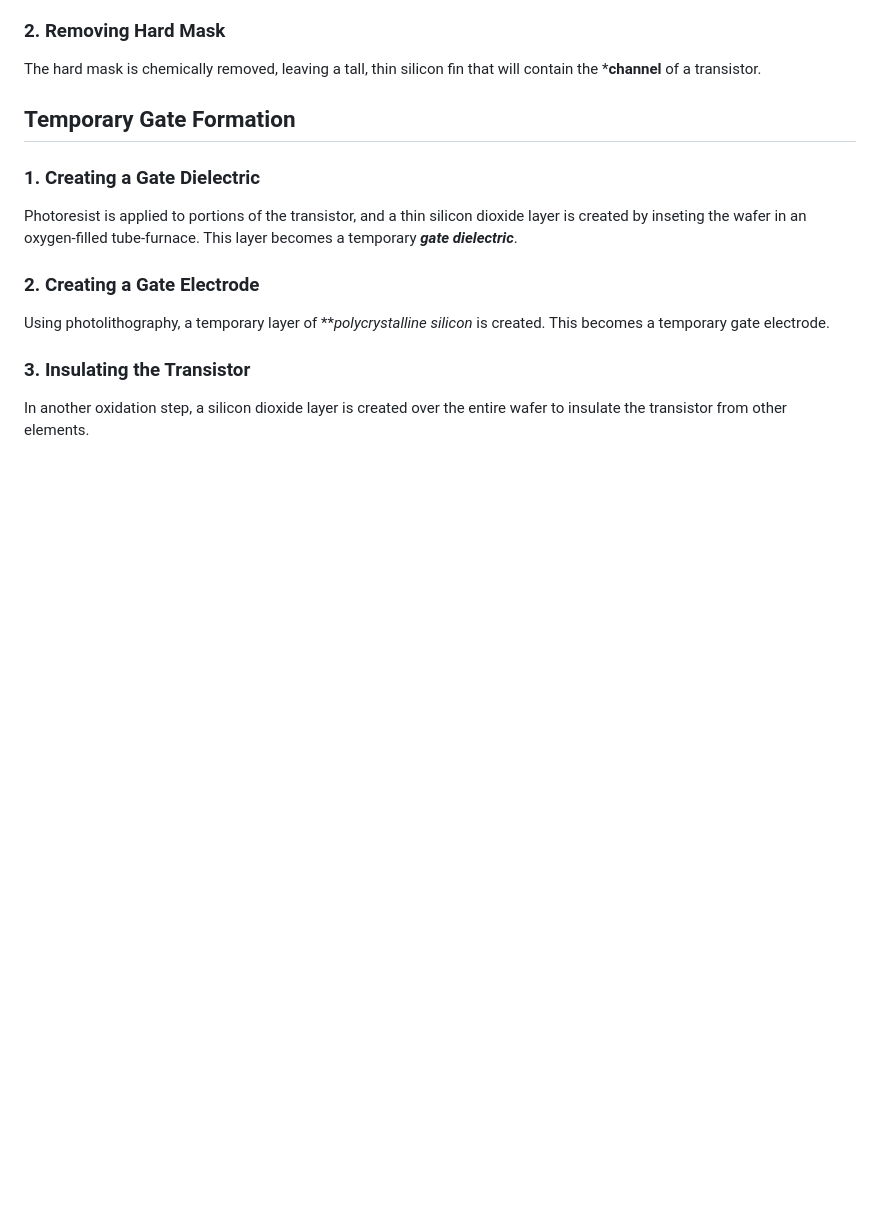
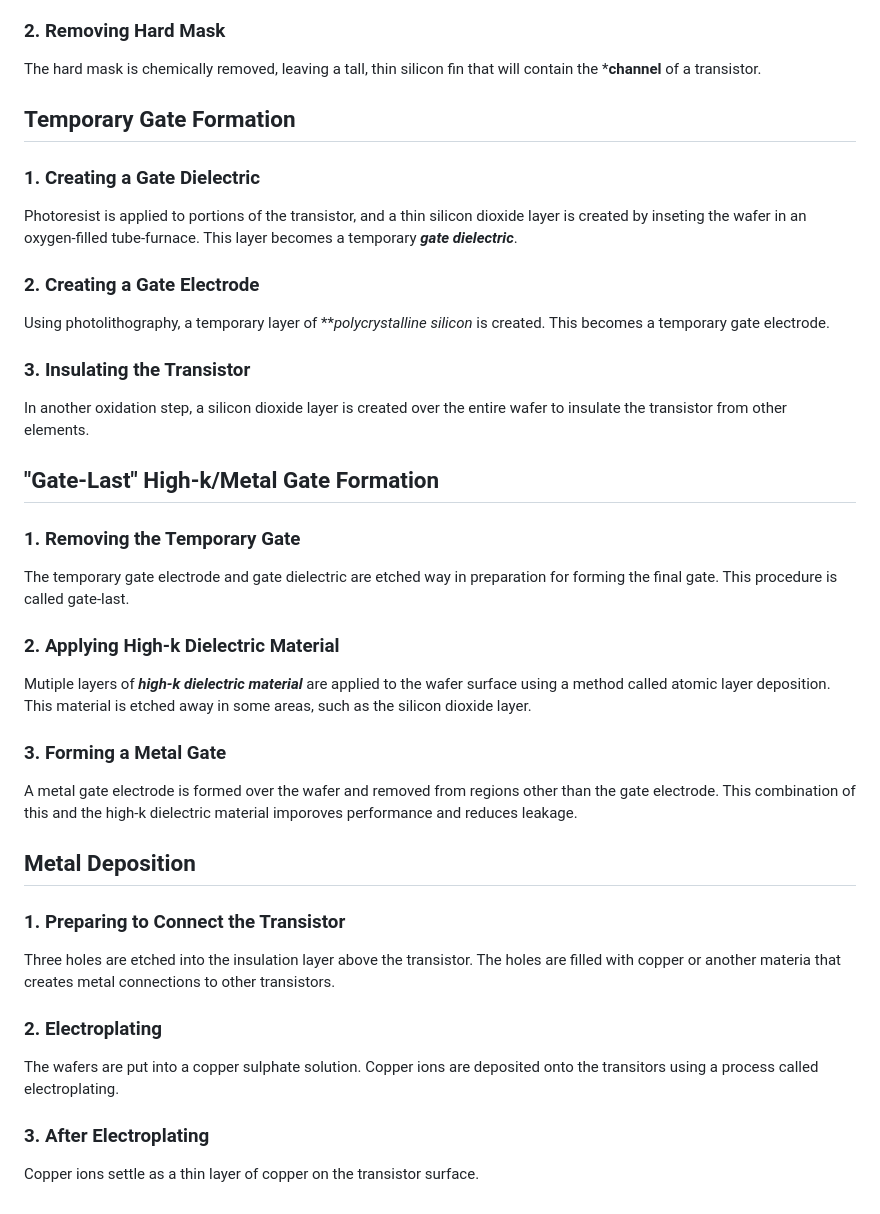
Before and after one commit to mrf2/knowledge-base, a Markdown page: computing/how-intel-makes-chips.md, the part around the change. Rendered like a GitHub page; blank space fills up the shorter version.

```diff
--- a/computing/how-intel-makes-chips.md
+++ b/computing/how-intel-makes-chips.md
@@ -38,3 +38,17 @@
   Using photolithography, a temporary layer of ***polycrystalline silicon* is created. This becomes a temporary gate electrode.
   ### 3. Insulating the Transistor
   In another oxidation step, a silicon dioxide layer is created over the entire wafer to insulate the transistor from other elements.
+## "Gate-Last" High-k/Metal Gate Formation
+ ### 1. Removing the Temporary Gate
+ The temporary gate electrode and gate dielectric are etched way in preparation for forming the final gate. This procedure is called gate-last.
+ ### 2. Applying High-k Dielectric Material
+ Mutiple layers of ***high-k dielectric material*** are applied to the wafer surface using a method called atomic layer deposition. This material is etched away in some areas, such as the silicon dioxide layer.
+ ### 3. Forming a Metal Gate
+ A metal gate electrode is formed over the wafer and removed from regions other than the gate electrode. This combination of this and the high-k dielectric material imporoves performance and reduces leakage.
+## Metal Deposition
+ ### 1. Preparing to Connect the Transistor
+ Three holes are etched into the insulation layer above the transistor. The holes are filled with copper or another materia that creates metal connections to other transistors.
+ ### 2. Electroplating
+ The wafers are put into a copper sulphate solution. Copper ions are deposited onto the transitors using a process called electroplating.
+ ### 3. After Electroplating
+ Copper ions settle as a thin layer of copper on the transistor surface.
```
